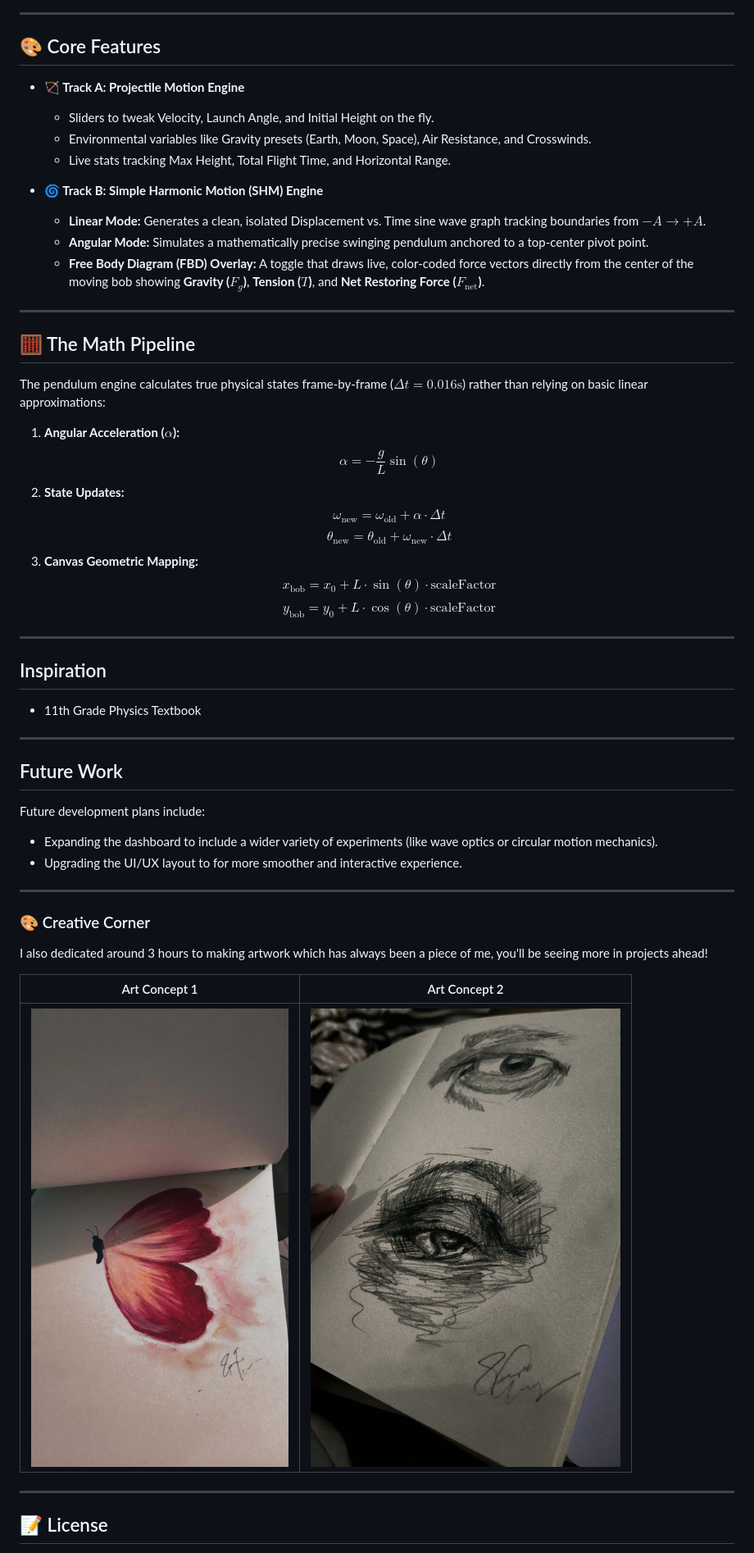
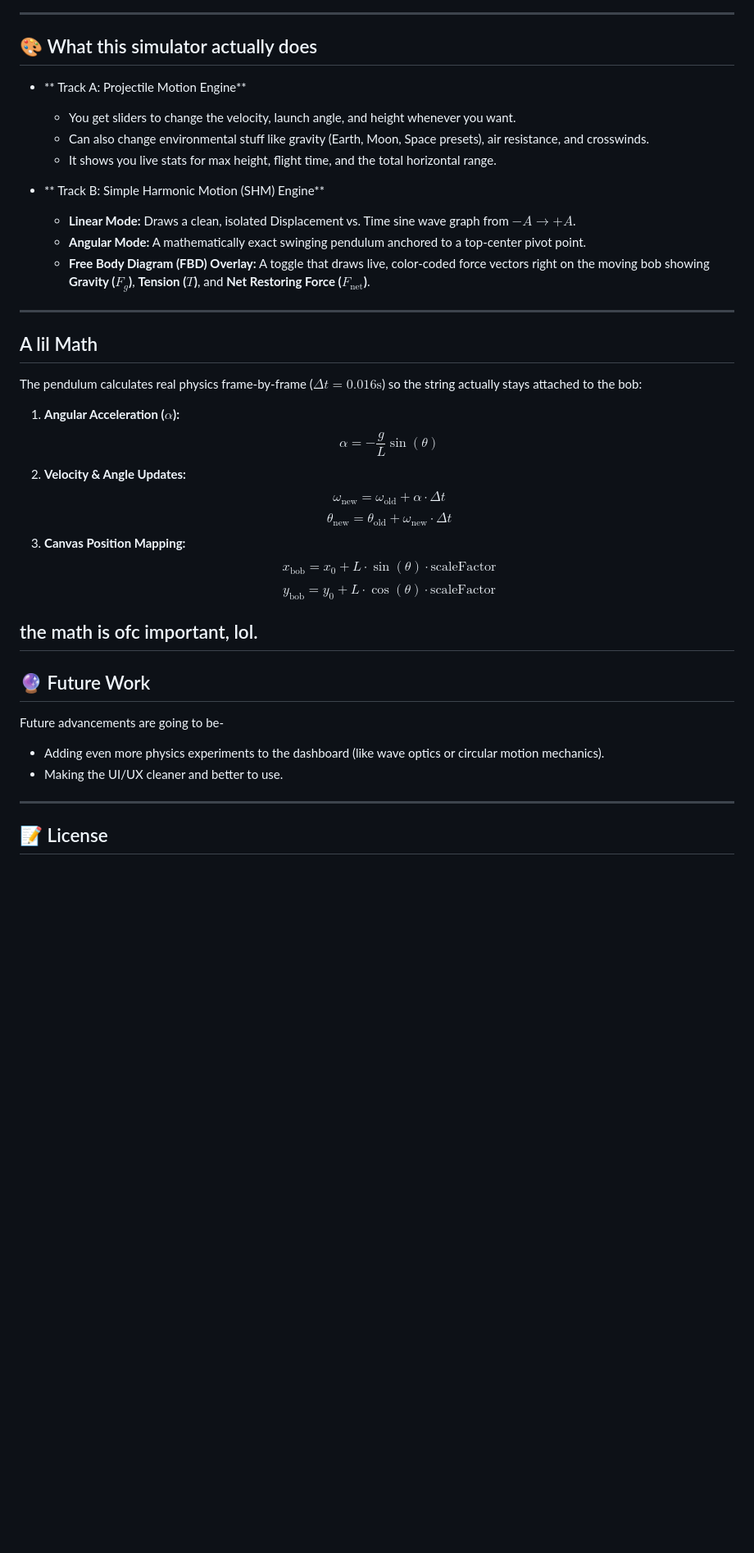
Before and after one commit to Poorvi230/Physics-Simulator, a Markdown page: README.md, the part around one of its changes. Shown at 82% size. Drawn GitHub-style; blank space fills up the shorter version.

Commit message:
Revise README for clarity and formatting
Updated README.md for clarity and consistency in language, improved formatting, and fixed minor grammatical errors.

```diff
--- a/README.md
+++ b/README.md
@@ -30,54 +32,41 @@ Tthe development phases- from basic canvas plots to managing frequency waves and
 
 ---
 
-## 🎨 Core Features
+## 🎨 What this simulator actually does
 
-* **🏹 Track A: Projectile Motion Engine**
-  * Sliders to tweak Velocity, Launch Angle, and Initial Height on the fly.
-  * Environmental variables like Gravity presets (Earth, Moon, Space), Air Resistance, and Crosswinds.
-  * Live stats tracking Max Height, Total Flight Time, and Horizontal Range.
+* ** Track A: Projectile Motion Engine**
+  * You get sliders to change the velocity, launch angle, and height whenever you want.
+  * Can also change environmental stuff like gravity (Earth, Moon, Space presets), air resistance, and crosswinds.
+  * It shows you live stats for max height, flight time, and the total horizontal range.
 
-* **🌀 Track B: Simple Harmonic Motion (SHM) Engine**
-  * **Linear Mode:** Generates a clean, isolated Displacement vs. Time sine wave graph tracking boundaries from $-A \to +A$.
-  * **Angular Mode:** Simulates a mathematically precise swinging pendulum anchored to a top-center pivot point.
-  * **Free Body Diagram (FBD) Overlay:** A toggle that draws live, color-coded force vectors directly from the center of the moving bob showing **Gravity ($F_g$)**, **Tension ($T$)**, and **Net Restoring Force ($F_{\text{net}}$)**.
+* ** Track B: Simple Harmonic Motion (SHM) Engine**
+  * **Linear Mode:** Draws a clean, isolated Displacement vs. Time sine wave graph from $-A \to +A$.
+  * **Angular Mode:** A mathematically exact swinging pendulum anchored to a top-center pivot point.
+  * **Free Body Diagram (FBD) Overlay:** A toggle that draws live, color-coded force vectors right on the moving bob showing **Gravity ($F_g$)**, **Tension ($T$)**, and **Net Restoring Force ($F_{\text{net}}$)**.
 
 ---
 
-## 🧮 The Math Pipeline
+## A lil Math
 
-The pendulum engine calculates true physical states frame-by-frame ($\Delta t = 0.016\text{s}$) rather than relying on basic linear approximations:
+The pendulum calculates real physics frame-by-frame ($\Delta t = 0.016\text{s}$) so the string actually stays attached to the bob:
 
 1. **Angular Acceleration ($\alpha$):**
    $$\alpha = -\frac{g}{L} \sin(\theta)$$
-2. **State Updates:**
+2. **Velocity & Angle Updates:**
    $$\omega_{\text{new}} = \omega_{\text{old}} + \alpha \cdot \Delta t$$
    $$\theta_{\text{new}} = \theta_{\text{old}} + \omega_{\text{new}} \cdot \Delta t$$
-3. **Canvas Geometric Mapping:**
+3. **Canvas Position Mapping:**
    $$x_{\text{bob}} = x_0 + L \cdot \sin(\theta) \cdot \text{scaleFactor}$$
    $$y_{\text{bob}} = y_0 + L \cdot \cos(\theta) \cdot \text{scaleFactor}$$
 
+the math is ofc important, lol.
 ---
 
-## Inspiration
-- 11th Grade Physics Textbook
+## 🔮 Future Work
 
----
-
-## Future Work
-
-Future development plans include:
-* Expanding the dashboard to include a wider variety of experiments (like wave optics or circular motion mechanics).
-* Upgrading the UI/UX layout to for more smoother and interactive experience.
-
----
-
-### 🎨 Creative Corner
-I also dedicated around 3 hours to making artwork which has always been a piece of me, you'll be seeing more in projects ahead!
-
-| Art Concept 1 | Art Concept 2 |
-| --- | --- |
-| ![Art Concept 1](art1.jpeg) | ![Art Concept 2](art2.jpeg) |
+Future advancements are going to be-
+* Adding even more physics experiments to the dashboard (like wave optics or circular motion mechanics).
+* Making the UI/UX cleaner and better to use.
 
 ---
 
```
Also changed, not shown: other parts of README.md (+17 -14 lines).
